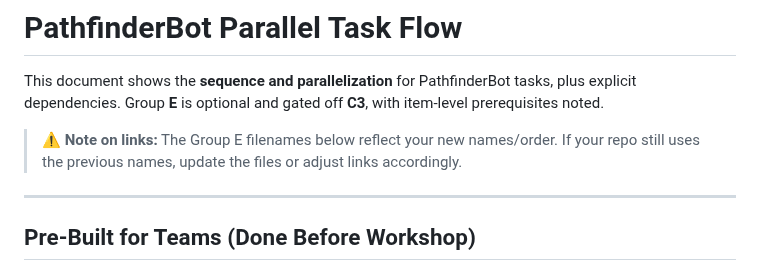
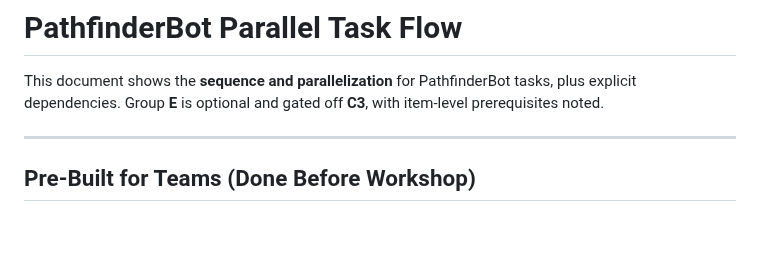
Before and after one commit to stemoutreach/PathfinderBot, a Markdown page: PathfinderBot_Parallel_Task_Flow.md, the part around the change. GitHub-like rendering; blank space fills up the shorter version.

```diff
--- a/PathfinderBot_Parallel_Task_Flow.md
+++ b/PathfinderBot_Parallel_Task_Flow.md
@@ -1,8 +1,6 @@
 # PathfinderBot Parallel Task Flow
 
 This document shows the **sequence and parallelization** for PathfinderBot tasks, plus explicit dependencies. Group **E** is optional and gated off **C3**, with item-level prerequisites noted.
-
-> ⚠️ **Note on links:** The Group E filenames below reflect your new names/order. If your repo still uses the previous names, update the files or adjust links accordingly.
 
 ---
 
```
